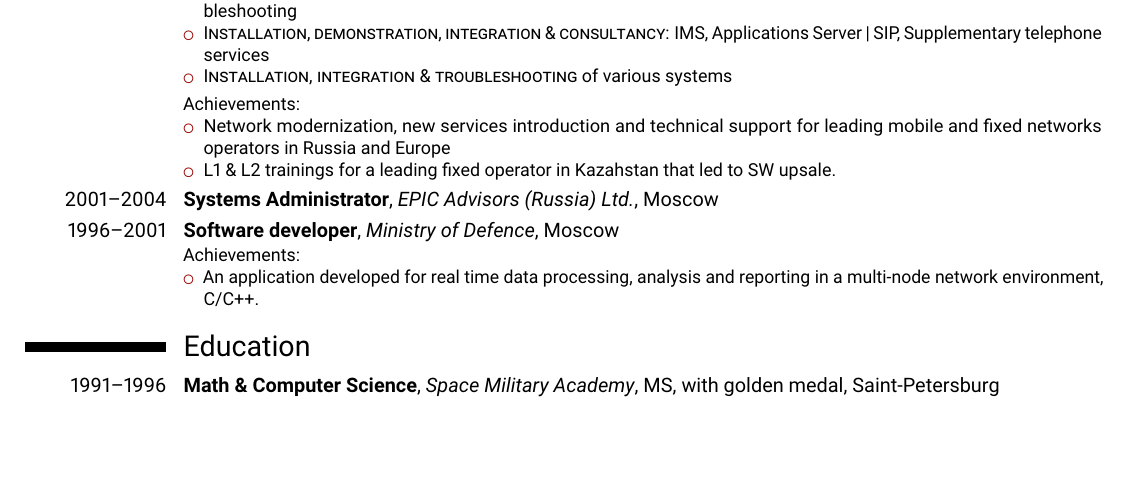
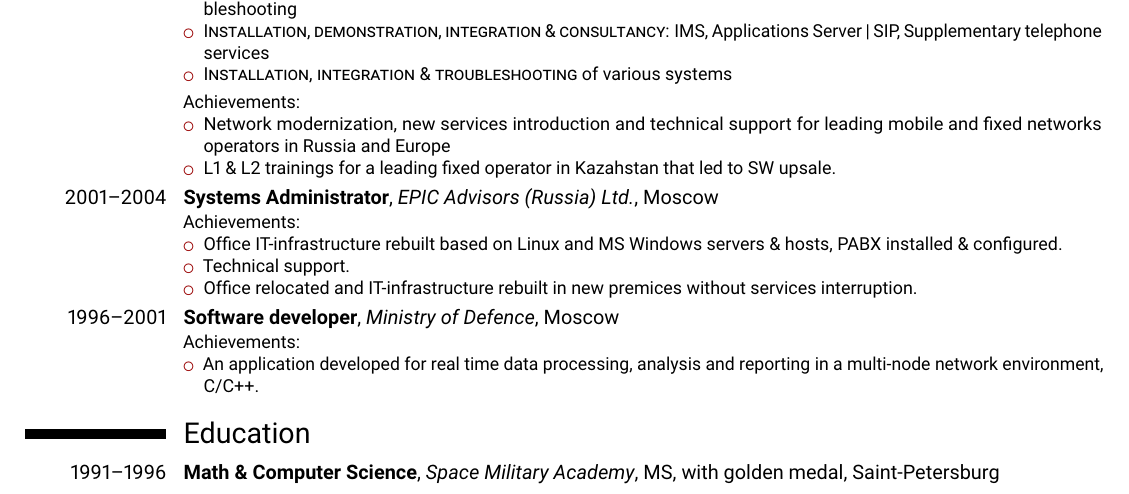
Before and after one commit to kdorichev/cv, a LaTeX CV (cv-full.tex): part of page 1 of 2, cut so that both start at the same text, the shorter picture padded with empty space. Compiled offline with pdfLaTeX.

Commit message:
Added achievements at EPIC

```diff
--- a/cv-full.tex
+++ b/cv-full.tex
@@ -104,7 +104,14 @@ Python Specialization}}{Introduction to Data Science; Applied Plotting, Charting
 			\item L1 \& L2 trainings for a leading fixed operator in Kazahstan that led to SW upsale.
 		\end{itemize}}
 
-\cventry{2001--2004}{Systems Administrator}{EPIC Advisors (Russia) Ltd.}{Moscow}{}{}
+\cventry{2001--2004}{Systems Administrator}{EPIC Advisors (Russia) Ltd.}{Moscow}{}{
+	Achievements:
+	\begin{itemize}
+		\item Office IT-infrastructure rebuilt based on Linux and MS Windows servers \& hosts, PABX installed \& configured.
+		\item Technical support.
+		\item Office relocated and IT-infrastructure rebuilt in new premices without services interruption.
+	\end{itemize}
+}
 
 \cventry{1996--2001}{Software developer}{Ministry of Defence}{Moscow}{}{%\newline{}
 	Achievements:
```
